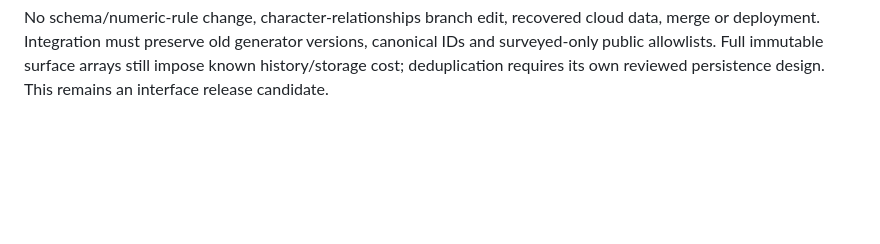
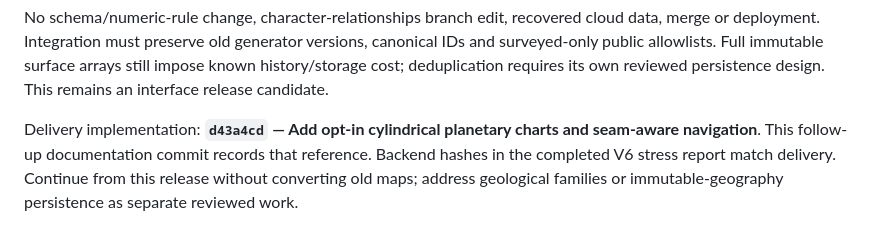
Before and after one commit to syouyoshino/HAMMER-WORLD, a Markdown page: docs/branches/map-generation.md, the part around the change. Rendered like a GitHub page; blank space fills up the shorter version.

Commit message:
Record cylindrical chart verification and continuation

```diff
--- a/docs/branches/map-generation.md
+++ b/docs/branches/map-generation.md
@@ -278,3 +278,10 @@ cloud data, merge or deployment. Integration must preserve old generator version
 canonical IDs and surveyed-only public allowlists. Full immutable surface arrays
 still impose known history/storage cost; deduplication requires its own reviewed
 persistence design. This remains an interface release candidate.
+
+
+Delivery implementation: **`d43a4cd` — Add opt-in cylindrical planetary charts
+and seam-aware navigation**. This follow-up documentation commit records that
+reference. Backend hashes in the completed V6 stress report match delivery.
+Continue from this release without converting old maps; address geological
+families or immutable-geography persistence as separate reviewed work.
```
Also changed, not shown: docs/checkpoint.md (+1 -1 lines), docs/reviews/planet-wrap.md (+3 -2 lines).
